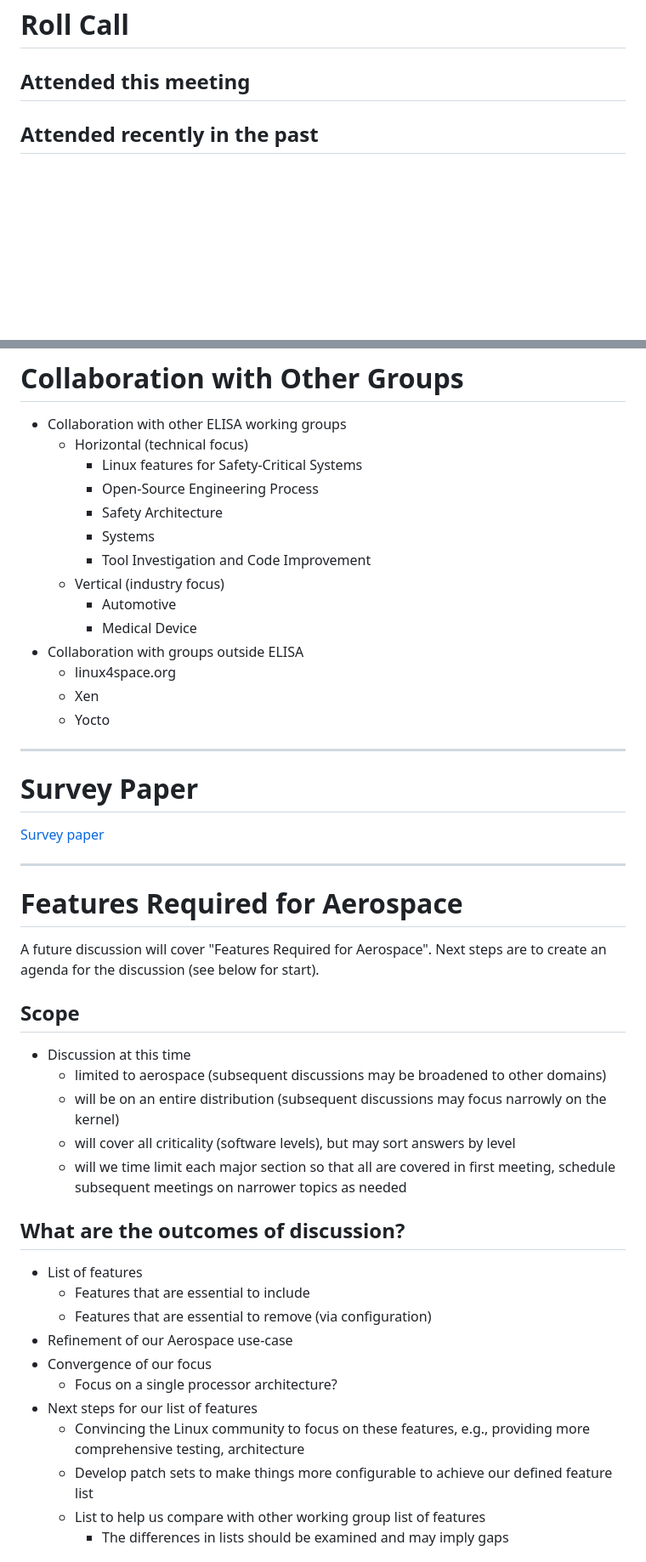
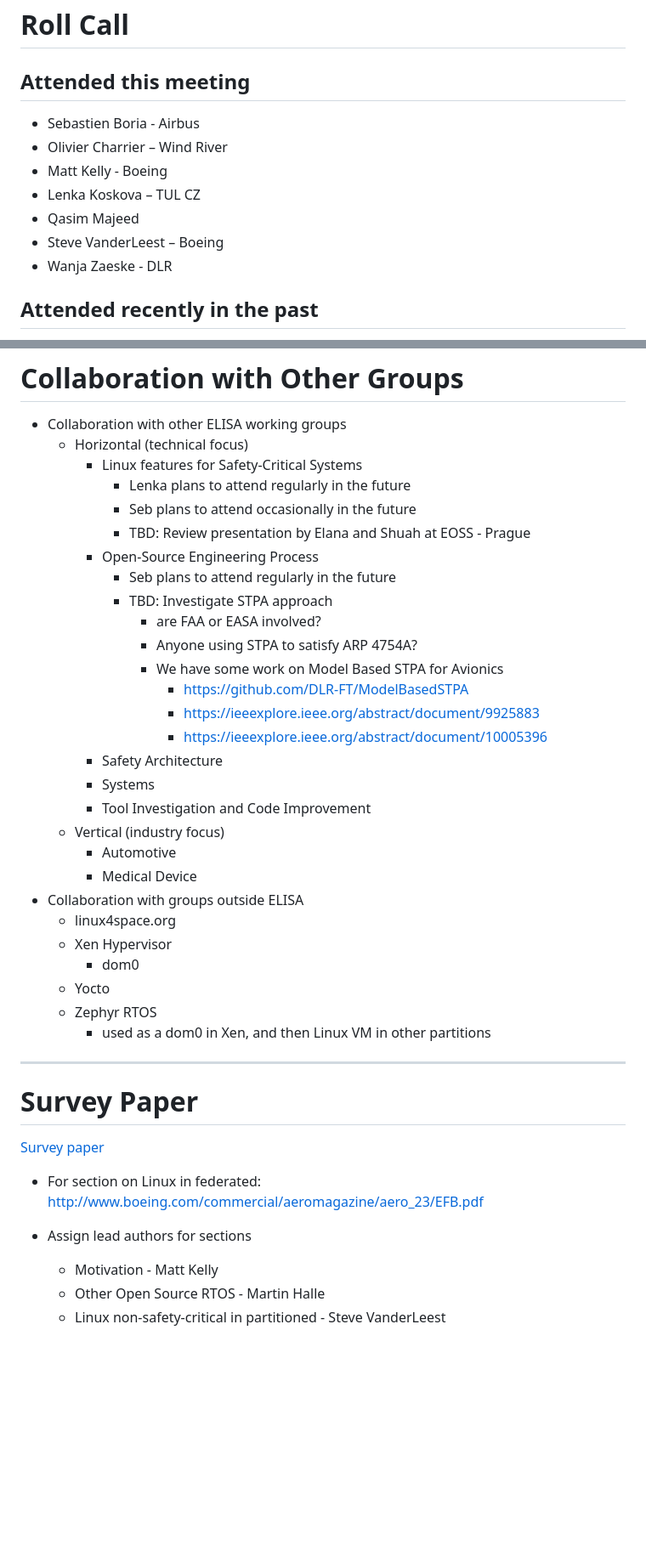
Before and after one commit to elisa-tech/wg-aerospace, a Markdown page: meeting-minutes/ELISA-AeroWG-Meeting-20230705.md, 2 parts joined by grey strips. Shown at 85% size. Rendered like a GitHub page; blank space fills up the shorter version.

Commit message:
minutes for today

```diff
--- a/meeting-minutes/ELISA-AeroWG-Meeting-20230705.md
+++ b/meeting-minutes/ELISA-AeroWG-Meeting-20230705.md
@@ -23,6 +23,14 @@
 # Roll Call
 
 ## Attended this meeting
+
+- Sebastien Boria - Airbus
+- Olivier Charrier – Wind River
+- Matt Kelly - Boeing
+- Lenka Koskova – TUL CZ
+- Qasim Majeed
+- Steve VanderLeest – Boeing
+- Wanja Zaeske - DLR
 
 
 ## Attended recently in the past
@@ -90,7 +98,18 @@ The Aerospace Working Group shall develop use cases to inform and influence Linu
 * Collaboration with other ELISA working groups
   * Horizontal (technical focus)
     * Linux features for Safety-Critical Systems
+      * Lenka plans to attend regularly in the future
+      * Seb plans to attend occasionally in the future
+      * TBD: Review presentation by Elana and Shuah at EOSS - Prague
     * Open-Source Engineering Process
+      * Seb plans to attend regularly in the future
+      * TBD: Investigate STPA approach
+        * are FAA or EASA involved?
+        * Anyone using STPA to satisfy ARP 4754A?
+        * We have some work on Model Based STPA for Avionics
+          * https://github.com/DLR-FT/ModelBasedSTPA
+          * https://ieeexplore.ieee.org/abstract/document/9925883
+          * https://ieeexplore.ieee.org/abstract/document/10005396
     * Safety Architecture
     * Systems
     * Tool Investigation and Code Improvement
@@ -99,8 +118,11 @@ The Aerospace Working Group shall develop use cases to inform and influence Linu
     * Medical Device
 * Collaboration with groups outside ELISA
   * linux4space.org
-  * Xen
+  * Xen Hypervisor
+    * dom0
   * Yocto
+  * Zephyr RTOS
+    * used as a dom0 in Xen, and then Linux VM in other partitions
 
 
 ---
@@ -109,29 +131,10 @@ The Aerospace Working Group shall develop use cases to inform and influence Linu
 
 [Survey paper](https://www.overleaf.com/project/63ee5a398ae14b0bad694e21)
 
----
+* For section on Linux in federated: http://www.boeing.com/commercial/aeromagazine/aero_23/EFB.pdf
 
-# Features Required for Aerospace
+* Assign lead authors for sections
+  * Motivation - Matt Kelly
+  * Other Open Source RTOS - Martin Halle
+  * Linux non-safety-critical in partitioned - Steve VanderLeest
 
-A future discussion will cover "Features Required for Aerospace". Next steps are to create an agenda for the discussion (see below for start).
-
-## Scope
-* Discussion at this time
-  * limited to aerospace (subsequent discussions may be broadened to other domains)
-  * will be on an entire distribution (subsequent discussions may focus narrowly on the kernel)
-  * will cover all criticality (software levels), but may sort answers by level
-  * will we time limit each major section so that all are covered in first meeting, schedule subsequent meetings on narrower topics as needed
-
-## What are the outcomes of discussion?
-* List of features
-  * Features that are essential to include
-  * Features that are essential to remove (via configuration)
-* Refinement of our Aerospace use-case
-* Convergence of our focus
-  * Focus on a single processor architecture?
-* Next steps for our list of features
-  * Convincing the Linux community to focus on these features, e.g., providing more comprehensive testing, architecture
-  * Develop patch sets to make things more configurable to achieve our defined feature list
-  * List to help us compare with other working group list of features
-    * The differences in lists should be examined and may imply gaps
-
```
Also changed, not shown: other parts of meeting-minutes/ELISA-AeroWG-Meeting-20230705.md (+3 -114 lines).
